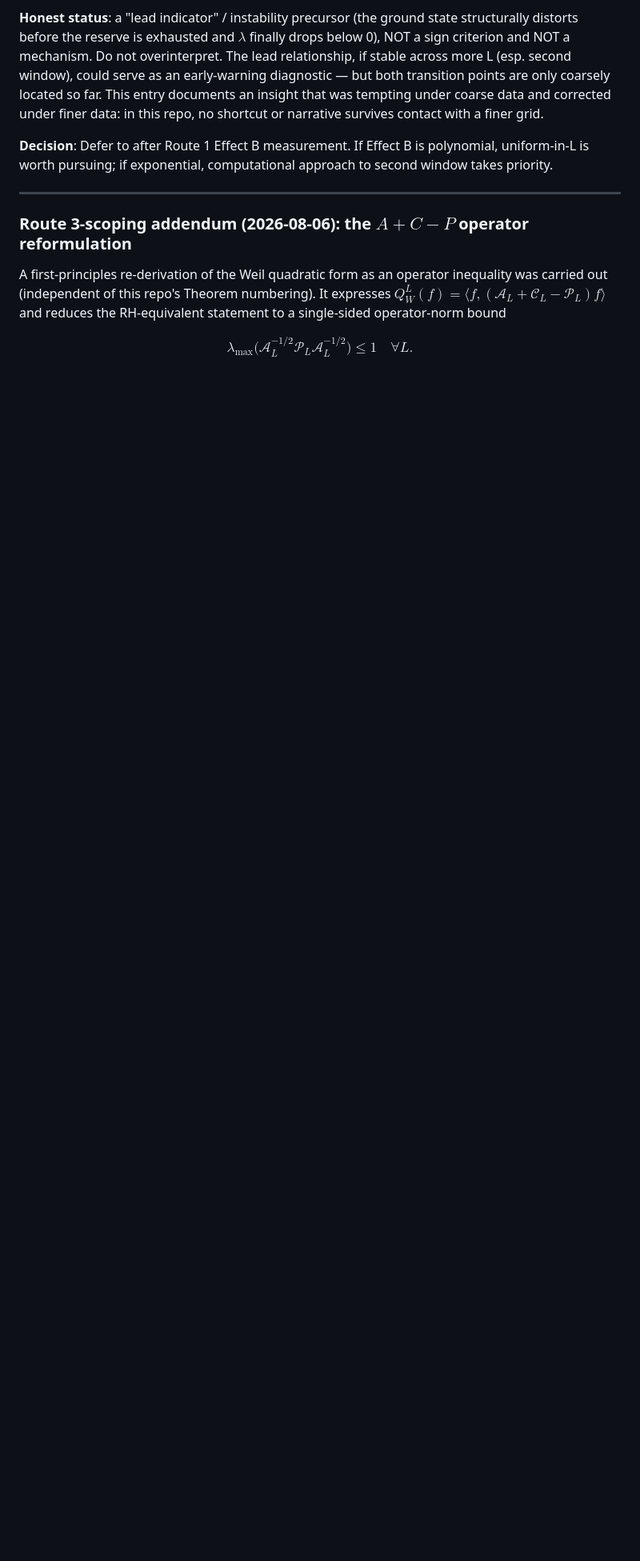
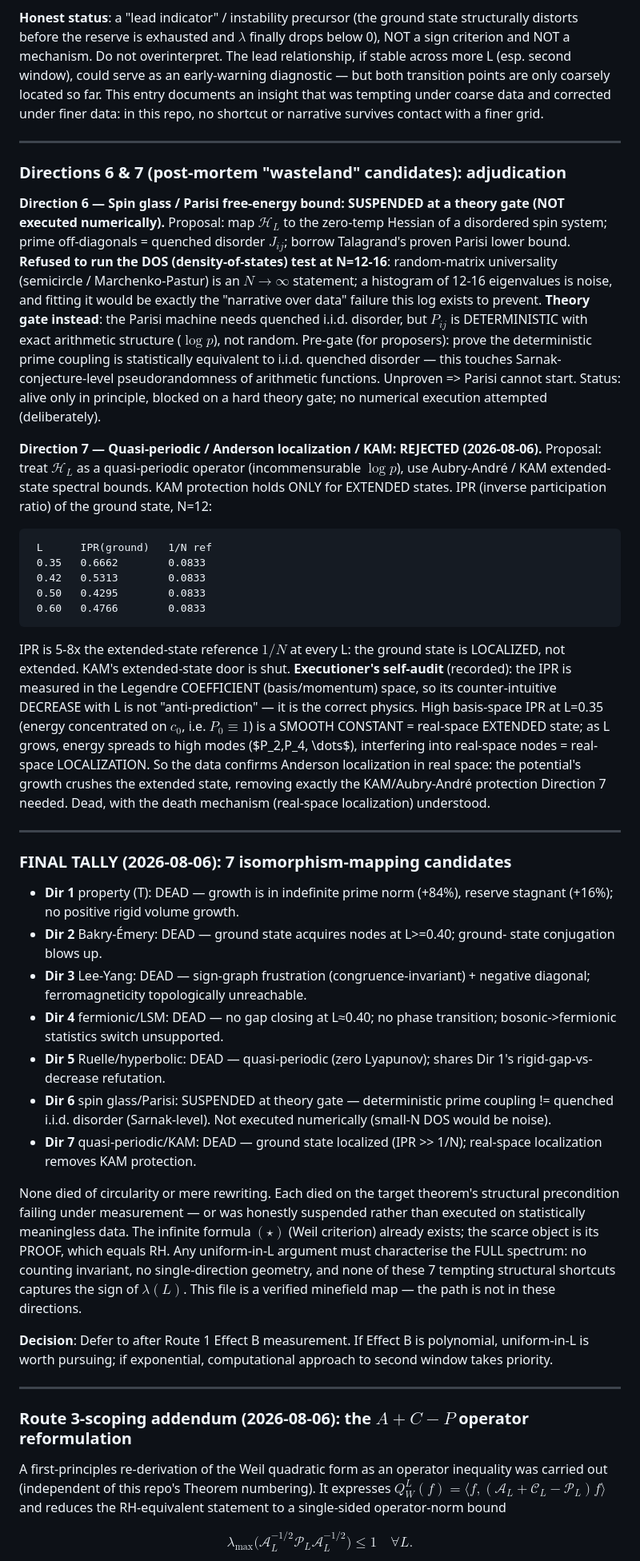
Before and after one commit to telleroutlook/weil-first-prime, a Markdown page: docs/EXTENDED_GOALS.md, the part around the change. Shown at 80% size. Drawn GitHub-style; blank space fills up the shorter version.

Commit message:
docs: dir 6 suspended (theory gate) + dir 7 REJECTED (localization) -- FINAL TALLY
- Dir 7 (quasi-periodic/KAM): REJECTED. Ground-state IPR = 0.43-0.67 >> 1/N
  at all L -> localized, not extended; KAM extended-state protection absent.
  Self-audit: IPR measured in Legendre coefficient (basis) space; its decrease
  with L is correct physics -- high basis-IPR at L=0.35 (c_0 dominant = P_0=1)
  is a smooth real-space EXTENDED state; growth spreads energy to high modes ->
  real-space nodes = real-space localization. Death mechanism understood.
- Dir 6 (spin glass/Parisi): SUSPENDED at theory gate. Refused DOS test at
  N<=16 (random-matrix universality is N->inf; 12-16 eigenvalues = noise).
  Theory gate: deterministic prime coupling != quenched i.i.d. disorder
  (Sarnak-level pseudorandomness). Not executed numerically, deliberately.
- FINAL TALLY: 7 candidates -- 6 dead, 1 suspended at theory gate. None died
  of circularity/rewriting; each on target theorem's structural precondition
  failing under measurement, or honestly suspended vs meaningless data.

````diff
--- a/docs/EXTENDED_GOALS.md
+++ b/docs/EXTENDED_GOALS.md
@@ -260,6 +260,80 @@ an early-warning diagnostic — but both transition points are only coarsely
 located so far. This entry documents an insight that was tempting under coarse
 data and corrected under finer data: in this repo, no shortcut or narrative
 survives contact with a finer grid.
+
+---
+
+### Directions 6 & 7 (post-mortem "wasteland" candidates): adjudication
+
+**Direction 6 — Spin glass / Parisi free-energy bound: SUSPENDED at a theory
+gate (NOT executed numerically).** Proposal: map $\mathcal H_L$ to the zero-temp
+Hessian of a disordered spin system; prime off-diagonals = quenched disorder
+$J_{ij}$; borrow Talagrand's proven Parisi lower bound. **Refused to run the DOS
+(density-of-states) test at N=12-16**: random-matrix universality (semicircle /
+Marchenko-Pastur) is an $N\to\infty$ statement; a histogram of 12-16 eigenvalues
+is noise, and fitting it would be exactly the "narrative over data" failure this
+log exists to prevent. **Theory gate instead**: the Parisi machine needs quenched
+i.i.d. disorder, but $P_{ij}$ is DETERMINISTIC with exact arithmetic structure
+($\log p$), not random. Pre-gate (for proposers): prove the deterministic prime
+coupling is statistically equivalent to i.i.d. quenched disorder — this touches
+Sarnak-conjecture-level pseudorandomness of arithmetic functions. Unproven =>
+Parisi cannot start. Status: alive only in principle, blocked on a hard theory
+gate; no numerical execution attempted (deliberately).
+
+**Direction 7 — Quasi-periodic / Anderson localization / KAM: REJECTED
+(2026-08-06).** Proposal: treat $\mathcal H_L$ as a quasi-periodic operator
+(incommensurable $\log p$), use Aubry-André / KAM extended-state spectral
+bounds. KAM protection holds ONLY for EXTENDED states. IPR (inverse
+participation ratio) of the ground state, N=12:
+
+```
+ L      IPR(ground)   1/N ref
+ 0.35   0.6662        0.0833
+ 0.42   0.5313        0.0833
+ 0.50   0.4295        0.0833
+ 0.60   0.4766        0.0833
+```
+
+IPR is 5-8x the extended-state reference $1/N$ at every L: the ground state is
+LOCALIZED, not extended. KAM's extended-state door is shut. **Executioner's
+self-audit** (recorded): the IPR is measured in the Legendre COEFFICIENT
+(basis/momentum) space, so its counter-intuitive DECREASE with L is not
+"anti-prediction" — it is the correct physics. High basis-space IPR at L=0.35
+(energy concentrated on $c_0$, i.e. $P_0\equiv1$) is a SMOOTH CONSTANT =
+real-space EXTENDED state; as L grows, energy spreads to high modes ($P_2,P_4,
+\dots$), interfering into real-space nodes = real-space LOCALIZATION. So the data
+confirms Anderson localization in real space: the potential's growth crushes the
+extended state, removing exactly the KAM/Aubry-André protection Direction 7
+needed. Dead, with the death mechanism (real-space localization) understood.
+
+---
+
+### FINAL TALLY (2026-08-06): 7 isomorphism-mapping candidates
+
+- **Dir 1** property (T): DEAD — growth is in indefinite prime norm (+84%),
+  reserve stagnant (+16%); no positive rigid volume growth.
+- **Dir 2** Bakry-Émery: DEAD — ground state acquires nodes at L>=0.40; ground-
+  state conjugation blows up.
+- **Dir 3** Lee-Yang: DEAD — sign-graph frustration (congruence-invariant) +
+  negative diagonal; ferromagneticity topologically unreachable.
+- **Dir 4** fermionic/LSM: DEAD — no gap closing at L≈0.40; no phase transition;
+  bosonic->fermionic statistics switch unsupported.
+- **Dir 5** Ruelle/hyperbolic: DEAD — quasi-periodic (zero Lyapunov); shares
+  Dir 1's rigid-gap-vs-decrease refutation.
+- **Dir 6** spin glass/Parisi: SUSPENDED at theory gate — deterministic prime
+  coupling != quenched i.i.d. disorder (Sarnak-level). Not executed numerically
+  (small-N DOS would be noise).
+- **Dir 7** quasi-periodic/KAM: DEAD — ground state localized (IPR >> 1/N);
+  real-space localization removes KAM protection.
+
+None died of circularity or mere rewriting. Each died on the target theorem's
+structural precondition failing under measurement — or was honestly suspended
+rather than executed on statistically meaningless data. The infinite formula
+$(\star)$ (Weil criterion) already exists; the scarce object is its PROOF, which
+equals RH. Any uniform-in-L argument must characterise the FULL spectrum: no
+counting invariant, no single-direction geometry, and none of these 7 tempting
+structural shortcuts captures the sign of $\lambda(L)$. This file is a verified
+minefield map — the path is not in these directions.
 
 **Decision**: Defer to after Route 1 Effect B measurement. If Effect B is polynomial, uniform-in-L is worth pursuing; if exponential, computational approach to second window takes priority.
 
````
